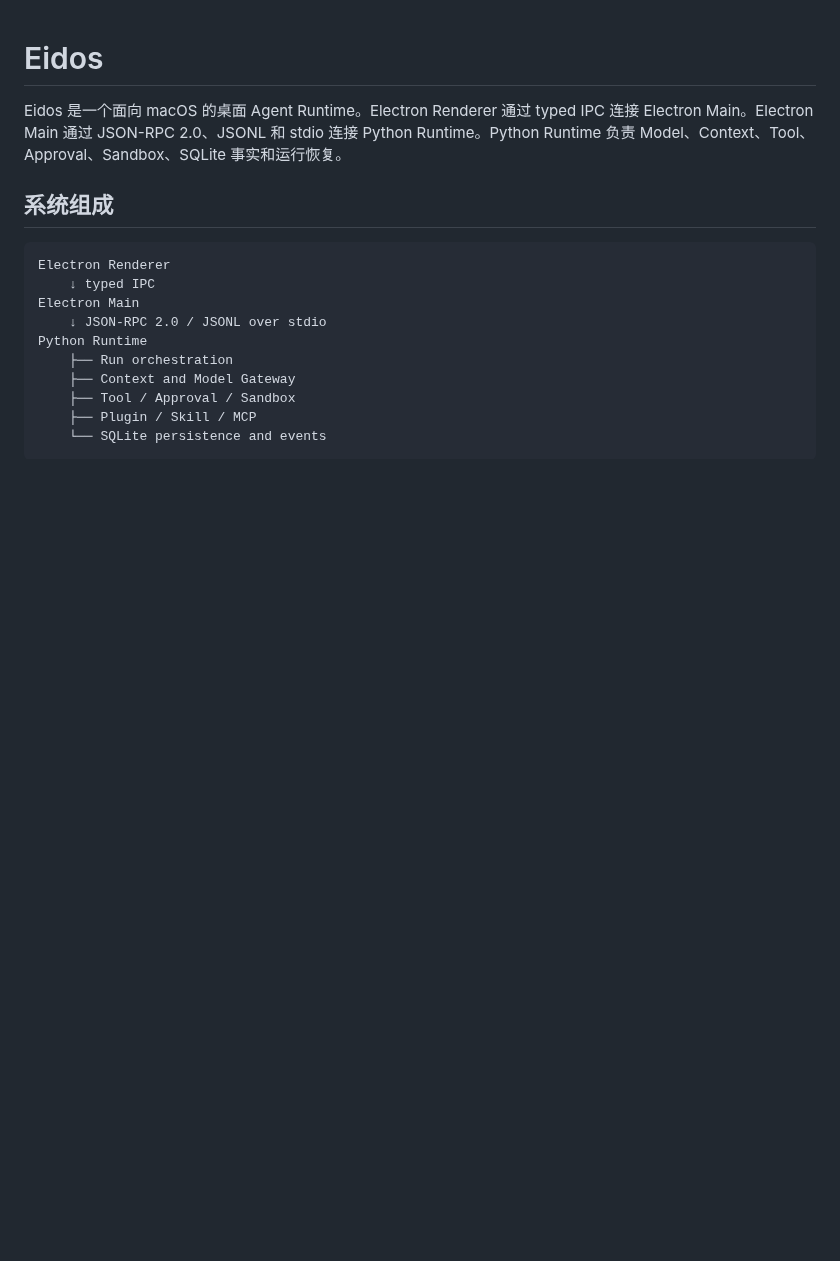
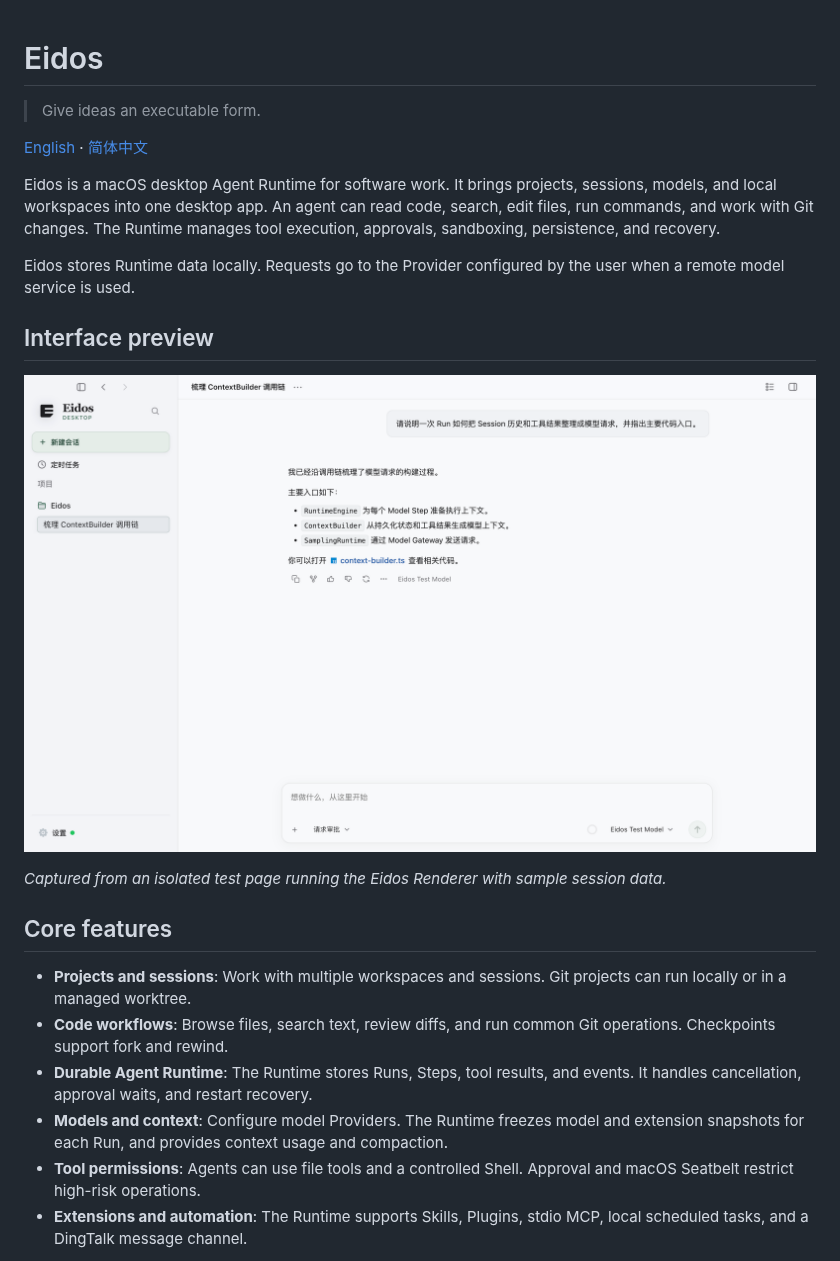
Before and after one commit to idy534/Eidos, a Markdown page: README.md, the part around one of its changes. Rendered like a GitHub page; pictures changed too: assets/screenshots/eidos-workbench.png (added); blank space fills up the shorter version.

Commit message:
docs: add bilingual README and Apache 2.0 license

````diff
--- a/README.md
+++ b/README.md
@@ -1,17 +1,25 @@
 # Eidos
 
-Eidos 是一个面向 macOS 的桌面 Agent Runtime。Electron Renderer 通过 typed IPC 连接 Electron Main。Electron Main 通过 JSON-RPC 2.0、JSONL 和 stdio 连接 Python Runtime。Python Runtime 负责 Model、Context、Tool、Approval、Sandbox、SQLite 事实和运行恢复。
+> Give ideas an executable form.
 
-## 系统组成
+[English](README.md) · [简体中文](README.zh-CN.md)
 
-```text
-Electron Renderer
-    ↓ typed IPC
-Electron Main
-    ↓ JSON-RPC 2.0 / JSONL over stdio
-Python Runtime
-    ├── Run orchestration
-    ├── Context and Model Gateway
-    ├── Tool / Approval / Sandbox
-    ├── Plugin / Skill / MCP
-    └── SQLite persistence and events
+Eidos is a macOS desktop Agent Runtime for software work. It brings projects, sessions, models, and local workspaces into one desktop app. An agent can read code, search, edit files, run commands, and work with Git changes. The Runtime manages tool execution, approvals, sandboxing, persistence, and recovery.
+
+Eidos stores Runtime data locally. Requests go to the Provider configured by the user when a remote model service is used.
+
+## Interface preview
+
+![Eidos desktop session interface](assets/screenshots/eidos-workbench.png)
+
+*Captured from an isolated test page running the Eidos Renderer with sample session data.*
+
+## Core features
+
+- **Projects and sessions**: Work with multiple workspaces and sessions. Git projects can run locally or in a managed worktree.
+- **Code workflows**: Browse files, search text, review diffs, and run common Git operations. Checkpoints support fork and rewind.
+- **Durable Agent Runtime**: The Runtime stores Runs, Steps, tool results, and events. It handles cancellation, approval waits, and restart recovery.
+- **Models and context**: Configure model Providers. The Runtime freezes model and extension snapshots for each Run, and provides context usage and compaction.
+- **Tool permissions**: Agents can use file tools and a controlled Shell. Approval and macOS Seatbelt restrict high-risk operations.
+- **Extensions and automation**: The Runtime supports Skills, Plugins, stdio MCP, local scheduled tasks, and a DingTalk message channel.
+
````
Also changed, not shown: other parts of README.md (+49 -32 lines), README.zh-CN.md (added, +92 -0 lines), 1 other file.
